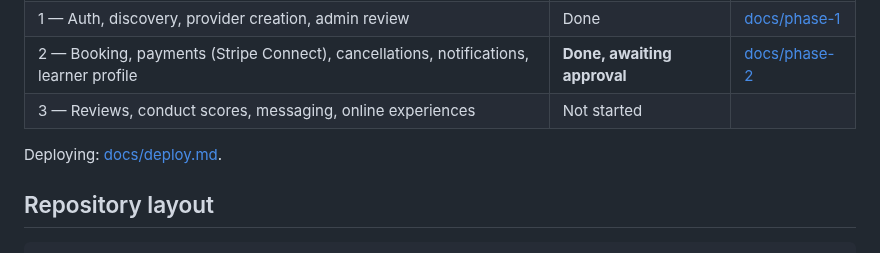
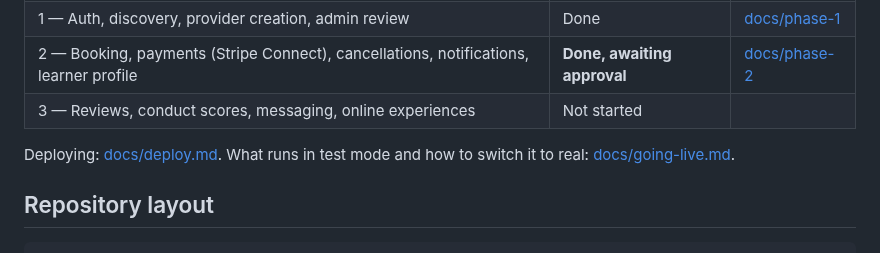
Before and after one commit to ehoppenstedt/learnspace, a Markdown page: README.md, the part around the change. Drawn GitHub-style.

```diff
--- a/README.md
+++ b/README.md
@@ -9,7 +9,7 @@ Two-sided marketplace for learning experiences in Mexico City: independent instr
 | 2 — Booking, payments (Stripe Connect), cancellations, notifications, learner profile | **Done, awaiting approval** | [docs/phase-2](docs/phase-2/README.md) |
 | 3 — Reviews, conduct scores, messaging, online experiences | Not started | |
 
-Deploying: [docs/deploy.md](docs/deploy.md).
+Deploying: [docs/deploy.md](docs/deploy.md). What runs in test mode and how to switch it to real: [docs/going-live.md](docs/going-live.md).
 
 ## Repository layout
 
```
Also changed, not shown: docs/going-live.md (added, +16 -0 lines), docs/phase-2/README.md (+11 -7 lines), docs/phase-2/screens/test-payment-sheet.jpg (added), docs/phase-2/screens/test-receipt.jpg (added), 15 other files.
